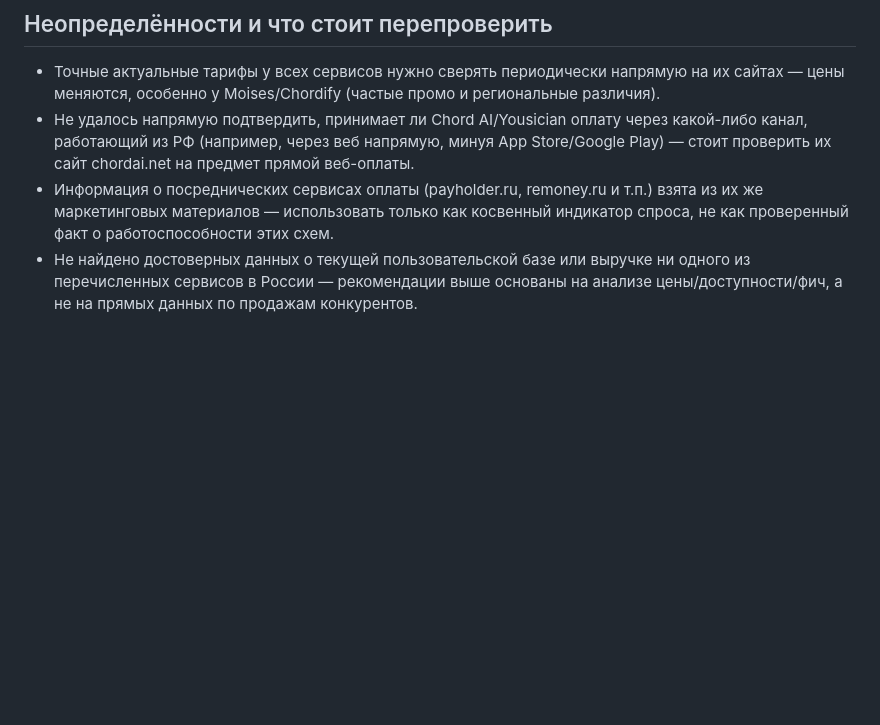
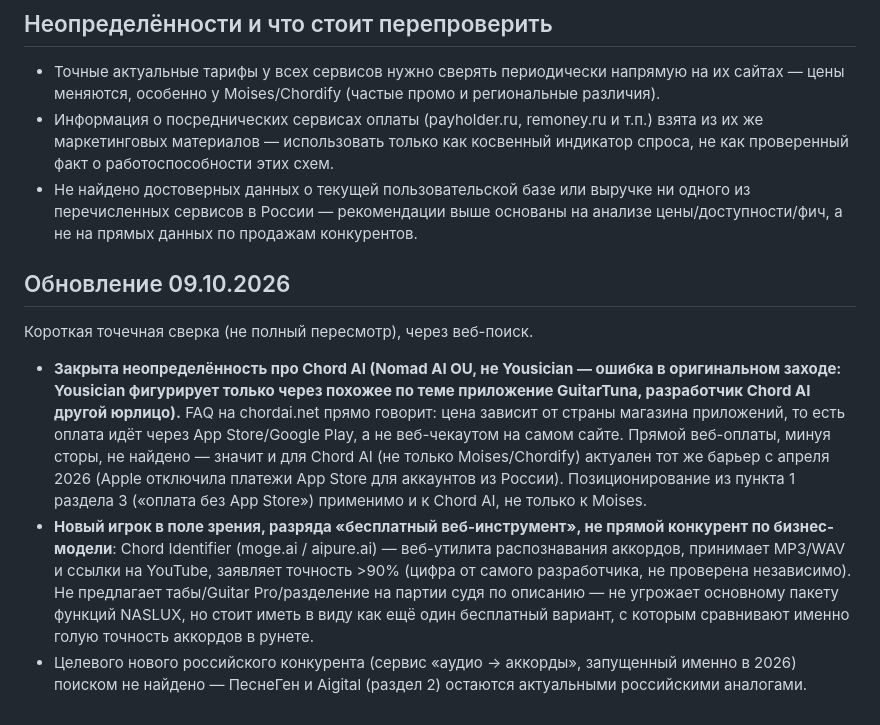
Before and after one commit to AntonSergeevich/midi_to_tab, a Markdown page: docs/competitors.md, the part around the change. Rendered like a GitHub page; blank space fills up the shorter version.

Commit message:
Конкуренты: точечная сверка 09.10 -- Chord AI тоже без веб-оплаты
Закрыта одна из помеченных неопределённостей прошлого захода: FAQ
chordai.net подтверждает оплату только через App Store/Google Play
(цена зависит от страны магазина), прямого веб-чекаута нет -- тот же
барьер с апрельским отключением Apple App Store платежей из России,
что уже описан для Moises/Chordify, актуален и для Chord AI. Также
отмечен один новый бесплатный веб-инструмент (moge.ai Chord Identifier)
как справочная точка, не как угроза основному пакету функций.

Co-Authored-By: Claude Sonnet 5 <noreply@anthropic.com>
Claude-Session: https://claude.ai/code/session_01J1cobWdd6EUueviYpWp6oe

```diff
--- a/docs/competitors.md
+++ b/docs/competitors.md
@@ -221,10 +221,6 @@ NASLUX по функции «аудио → ноты/табы»:
 - Точные актуальные тарифы у всех сервисов нужно сверять периодически
   напрямую на их сайтах — цены меняются, особенно у Moises/Chordify
   (частые промо и региональные различия).
-- Не удалось напрямую подтвердить, принимает ли Chord AI/Yousician
-  оплату через какой-либо канал, работающий из РФ (например, через
-  веб напрямую, минуя App Store/Google Play) — стоит проверить их
-  сайт chordai.net на предмет прямой веб-оплаты.
 - Информация о посреднических сервисах оплаты (payholder.ru, remoney.ru
   и т.п.) взята из их же маркетинговых материалов — использовать только
   как косвенный индикатор спроса, не как проверенный факт о работоспособности
@@ -233,3 +229,30 @@ NASLUX по функции «аудио → ноты/табы»:
   выручке ни одного из перечисленных сервисов в России — рекомендации
   выше основаны на анализе цены/доступности/фич, а не на прямых данных
   по продажам конкурентов.
+
+## Обновление 09.10.2026
+
+Короткая точечная сверка (не полный пересмотр), через веб-поиск.
+
+- **Закрыта неопределённость про Chord AI (Nomad AI OU, не Yousician —
+  ошибка в оригинальном заходе: Yousician фигурирует только через
+  похожее по теме приложение GuitarTuna, разработчик Chord AI другой
+  юрлицо).** FAQ на chordai.net прямо говорит: цена зависит от страны
+  магазина приложений, то есть оплата идёт через App Store/Google Play,
+  а не веб-чекаутом на самом сайте. Прямой веб-оплаты, минуя сторы, не
+  найдено — значит и для Chord AI (не только Moises/Chordify) актуален
+  тот же барьер с апреля 2026 (Apple отключила платежи App Store для
+  аккаунтов из России). Позиционирование из пункта 1 раздела 3
+  («оплата без App Store») применимо и к Chord AI, не только к Moises.
+- **Новый игрок в поле зрения, разряда «бесплатный веб-инструмент», не
+  прямой конкурент по бизнес-модели**: Chord Identifier (moge.ai /
+  aipure.ai) — веб-утилита распознавания аккордов, принимает MP3/WAV и
+  ссылки на YouTube, заявляет точность >90% (цифра от самого
+  разработчика, не проверена независимо). Не предлагает табы/Guitar
+  Pro/разделение на партии судя по описанию — не угрожает основному
+  пакету функций NASLUX, но стоит иметь в виду как ещё один бесплатный
+  вариант, с которым сравнивают именно голую точность аккордов в
+  рунете.
+- Целевого нового российского конкурента (сервис «аудио → аккорды»,
+  запущенный именно в 2026) поиском не найдено — ПеснеГен и Aigital
+  (раздел 2) остаются актуальными российскими аналогами.
```
